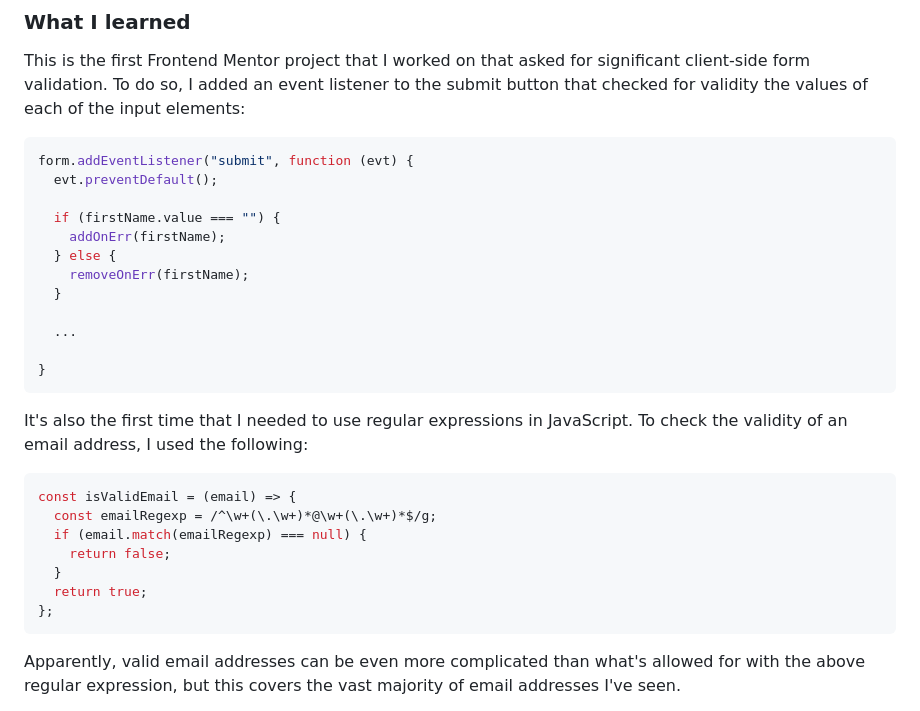
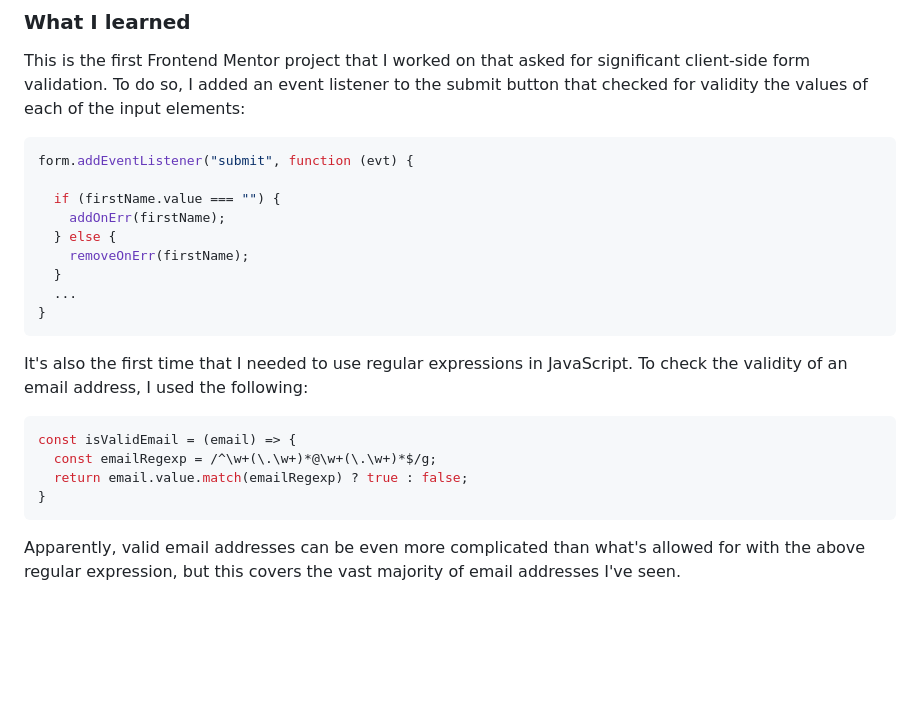
Before and after one commit to harnettd/intro-component-signup-form, a Markdown page: README.md, the part around the change. GitHub-like rendering; blank space fills up the shorter version.

Commit message:
update JavaScript snippets in README.md

````diff
--- a/README.md
+++ b/README.md
@@ -51,16 +51,13 @@ This is the first Frontend Mentor project that I worked on that asked for signif
 
 ```js
 form.addEventListener("submit", function (evt) {
-  evt.preventDefault();
 
   if (firstName.value === "") {
     addOnErr(firstName);
   } else {
     removeOnErr(firstName);
   }
-
   ...
-
 }
 ```
 
@@ -69,11 +66,8 @@ It's also the first time that I needed to use regular expressions in JavaScript.
 ```js
 const isValidEmail = (email) => {
   const emailRegexp = /^\w+(\.\w+)*@\w+(\.\w+)*$/g;
-  if (email.match(emailRegexp) === null) {
-    return false;
-  }
-  return true;
-};
+  return email.value.match(emailRegexp) ? true : false;
+}
 ```
 
 Apparently, valid email addresses can be even more complicated than what's allowed for with the above regular expression, but this covers the vast majority of email addresses I've seen.
````
